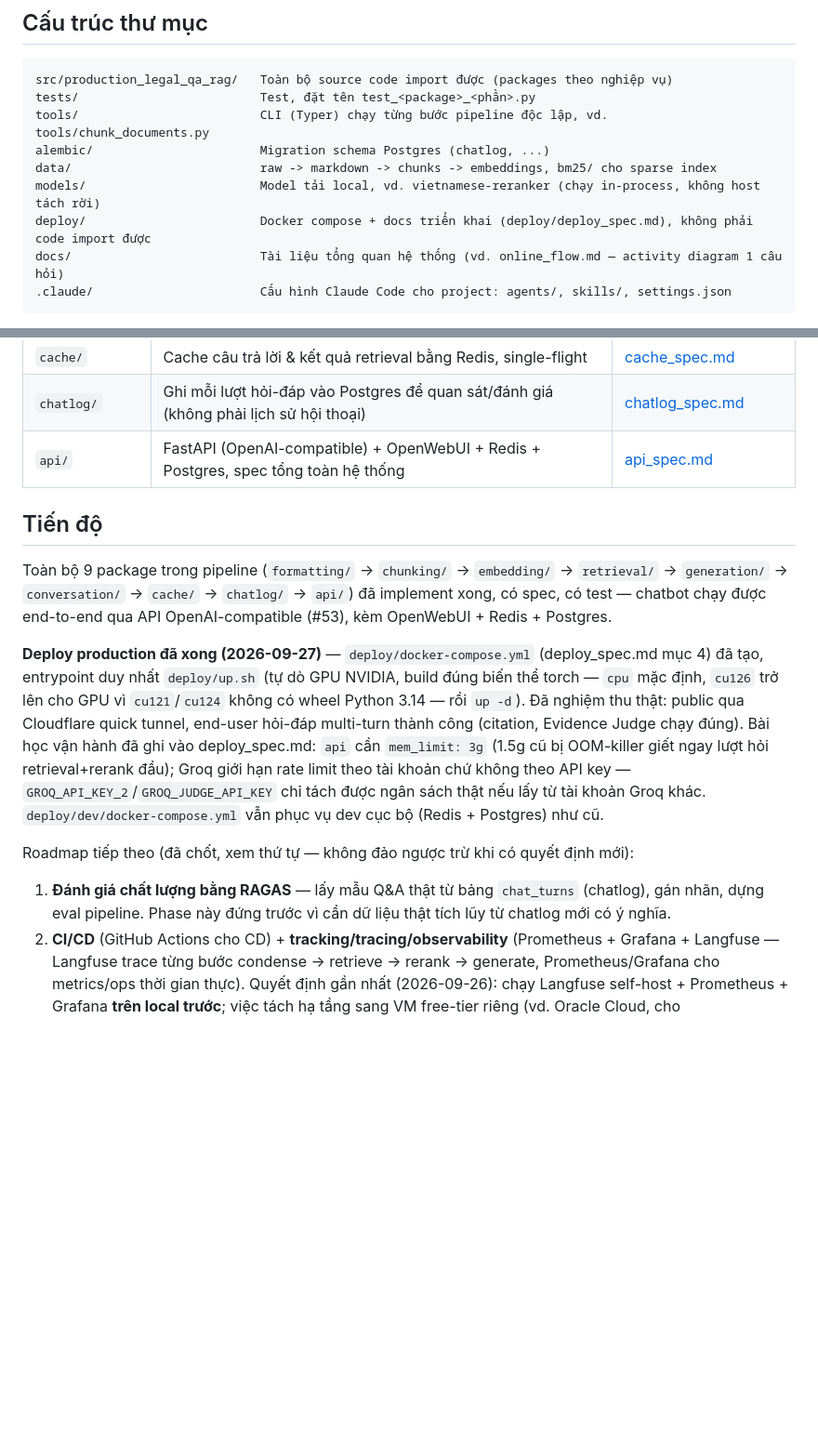
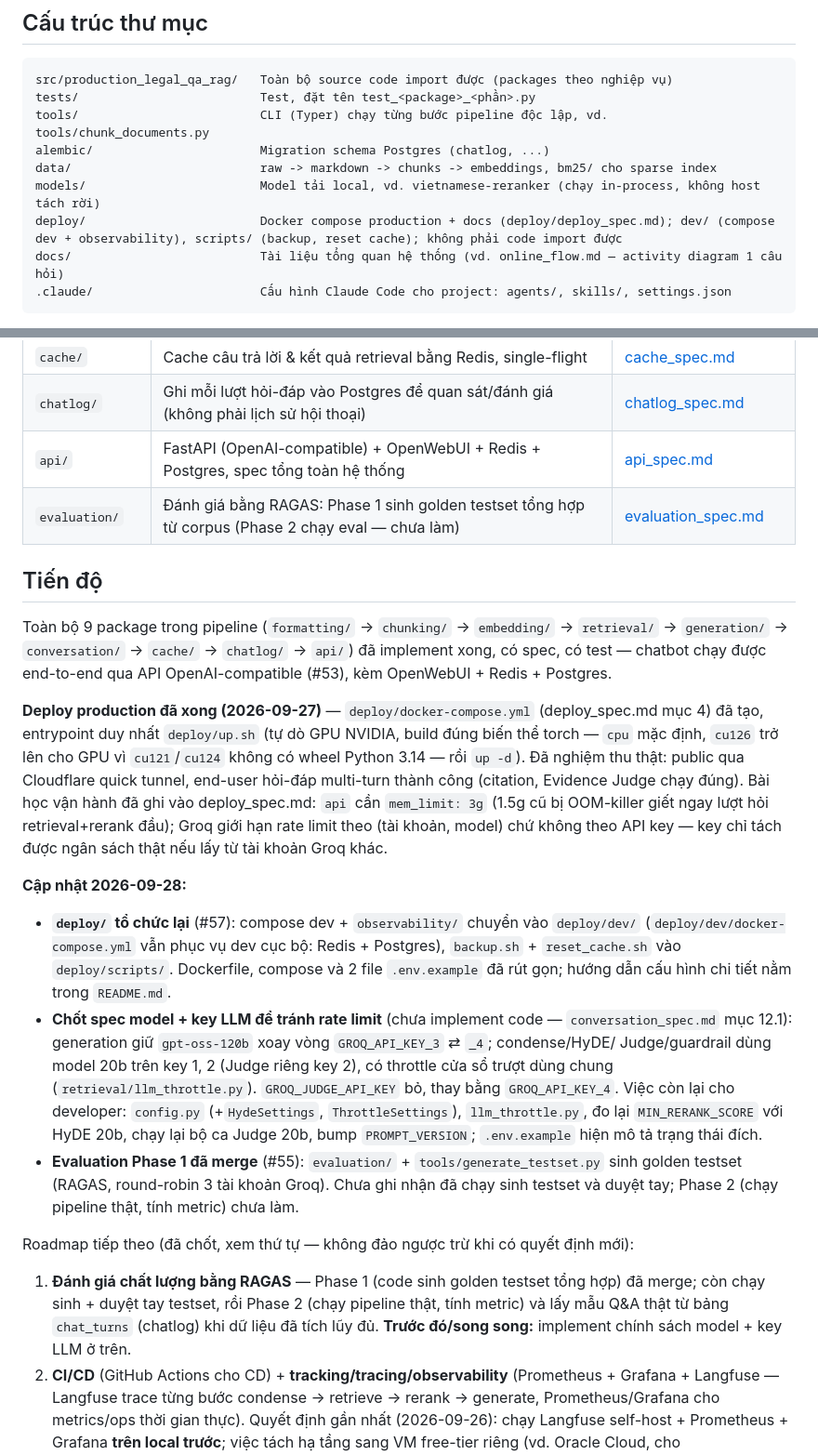
Before and after one commit to lndat18/production-legal-qa-rag, a Markdown page: CLAUDE.md, 2 parts joined by grey strips. Shown at 93% size. Drawn GitHub-style; blank space fills up the shorter version.

Commit message:
docs(claude): cập nhật tiến độ dự án (2026-09-28)
Ghi nhận tổ chức lại deploy/, chốt spec model+key LLM (chưa implement), evaluation Phase 1
đã merge; thêm evaluation/ vào package map, bỏ tham chiếu GROQ_JUDGE_API_KEY.

Co-Authored-By: Claude Sonnet 5 <noreply@anthropic.com>

````diff
--- a/CLAUDE.md
+++ b/CLAUDE.md
@@ -12,7 +12,7 @@ tools/                         CLI (Typer) chạy từng bước pipeline độc
 alembic/                       Migration schema Postgres (chatlog, ...)
 data/                          raw -> markdown -> chunks -> embeddings, bm25/ cho sparse index
 models/                        Model tải local, vd. vietnamese-reranker (chạy in-process, không host tách rời)
-deploy/                        Docker compose + docs triển khai (deploy/deploy_spec.md), không phải code import được
+deploy/                        Docker compose production + docs (deploy/deploy_spec.md); dev/ (compose dev + observability), scripts/ (backup, reset cache); không phải code import được
 docs/                          Tài liệu tổng quan hệ thống (vd. online_flow.md — activity diagram 1 câu hỏi)
 .claude/                       Cấu hình Claude Code cho project: agents/, skills/, settings.json
 ```
@@ -34,6 +34,7 @@ trong package tương ứng.
 | `cache/`        | Cache câu trả lời & kết quả retrieval bằng Redis, single-flight                                    | [cache_spec.md](src/production_legal_qa_rag/cache/cache_spec.md)                      |
 | `chatlog/`      | Ghi mỗi lượt hỏi-đáp vào Postgres để quan sát/đánh giá (không phải lịch sử hội thoại) | [chatlog_spec.md](src/production_legal_qa_rag/chatlog/chatlog_spec.md)                |
 | `api/`          | FastAPI (OpenAI-compatible) + OpenWebUI + Redis + Postgres, spec tổng toàn hệ thống                  | [api_spec.md](src/production_legal_qa_rag/api/api_spec.md)                            |
+| `evaluation/`   | Đánh giá bằng RAGAS: Phase 1 sinh golden testset tổng hợp từ corpus (Phase 2 chạy eval — chưa làm)  | [evaluation_spec.md](src/production_legal_qa_rag/evaluation/evaluation_spec.md)       |
 
 ## Tiến độ
 
@@ -48,15 +49,32 @@ torch — `cpu` mặc định, `cu126` trở lên cho GPU vì `cu121`/`cu124` kh
 3.14 — rồi `up -d`). Đã nghiệm thu thật: public qua Cloudflare quick tunnel, end-user
 hỏi-đáp multi-turn thành công (citation, Evidence Judge chạy đúng). Bài học vận hành đã ghi
 vào deploy_spec.md: `api` cần `mem_limit: 3g` (1.5g cũ bị OOM-killer giết ngay lượt hỏi
-retrieval+rerank đầu); Groq giới hạn rate limit theo tài khoản chứ không theo API key —
-`GROQ_API_KEY_2`/`GROQ_JUDGE_API_KEY` chỉ tách được ngân sách thật nếu lấy từ tài khoản Groq
-khác. `deploy/dev/docker-compose.yml` vẫn phục vụ dev cục bộ (Redis + Postgres) như cũ.
+retrieval+rerank đầu); Groq giới hạn rate limit theo (tài khoản, model) chứ không theo API
+key — key chỉ tách được ngân sách thật nếu lấy từ tài khoản Groq khác.
+
+**Cập nhật 2026-09-28:**
+
+- **`deploy/` tổ chức lại** (#57): compose dev + `observability/` chuyển vào `deploy/dev/`
+  (`deploy/dev/docker-compose.yml` vẫn phục vụ dev cục bộ: Redis + Postgres), `backup.sh` +
+  `reset_cache.sh` vào `deploy/scripts/`. Dockerfile, compose và 2 file `.env.example` đã rút
+  gọn; hướng dẫn cấu hình chi tiết nằm trong `README.md`.
+- **Chốt spec model + key LLM để tránh rate limit** (chưa implement code — `conversation_spec.md`
+  mục 12.1): generation giữ `gpt-oss-120b` xoay vòng `GROQ_API_KEY_3` ⇄ `_4`; condense/HyDE/
+  Judge/guardrail dùng model 20b trên key 1, 2 (Judge riêng key 2), có throttle cửa sổ trượt
+  dùng chung (`retrieval/llm_throttle.py`). `GROQ_JUDGE_API_KEY` bỏ, thay bằng
+  `GROQ_API_KEY_4`. Việc còn lại cho developer: `config.py` (+`HydeSettings`,
+  `ThrottleSettings`), `llm_throttle.py`, đo lại `MIN_RERANK_SCORE` với HyDE 20b, chạy lại bộ
+  ca Judge 20b, bump `PROMPT_VERSION`; `.env.example` hiện mô tả trạng thái đích.
+- **Evaluation Phase 1 đã merge** (#55): `evaluation/` + `tools/generate_testset.py` sinh
+  golden testset (RAGAS, round-robin 3 tài khoản Groq). Chưa ghi nhận đã chạy sinh testset
+  và duyệt tay; Phase 2 (chạy pipeline thật, tính metric) chưa làm.
 
 Roadmap tiếp theo (đã chốt, xem thứ tự — không đảo ngược trừ khi có quyết định mới):
 
-1. **Đánh giá chất lượng bằng RAGAS** — lấy mẫu Q&A thật từ bảng `chat_turns` (chatlog),
-   gán nhãn, dựng eval pipeline. Phase này đứng trước vì cần dữ liệu thật tích lũy từ
-   chatlog mới có ý nghĩa.
+1. **Đánh giá chất lượng bằng RAGAS** — Phase 1 (code sinh golden testset tổng hợp) đã
+   merge; còn chạy sinh + duyệt tay testset, rồi Phase 2 (chạy pipeline thật, tính metric)
+   và lấy mẫu Q&A thật từ bảng `chat_turns` (chatlog) khi dữ liệu đã tích lũy đủ.
+   **Trước đó/song song:** implement chính sách model + key LLM ở trên.
 2. **CI/CD** (GitHub Actions cho CD) + **tracking/tracing/observability** (Prometheus +
    Grafana + Langfuse — Langfuse trace từng bước condense → retrieve → rerank → generate,
    Prometheus/Grafana cho metrics/ops thời gian thực). Quyết định gần nhất
````
